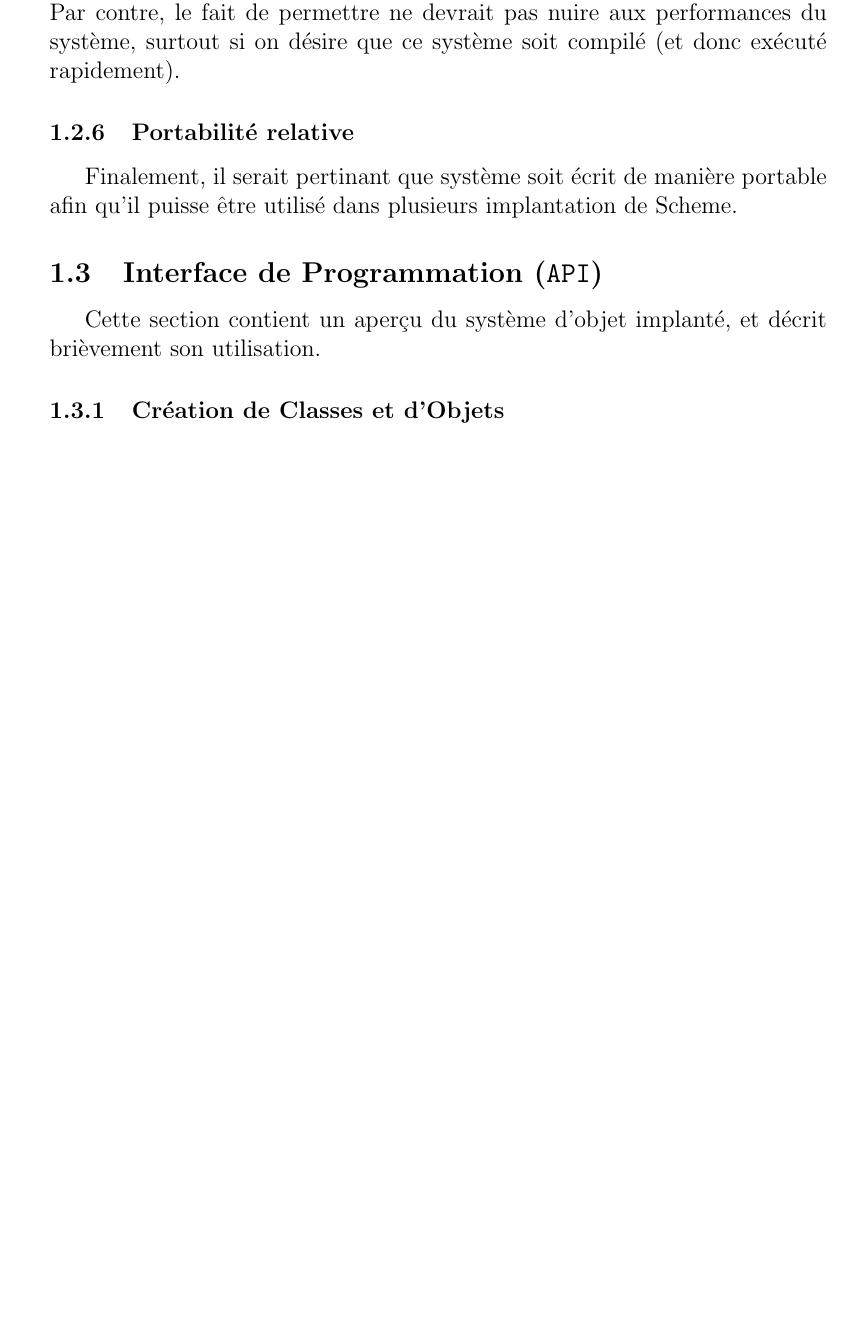
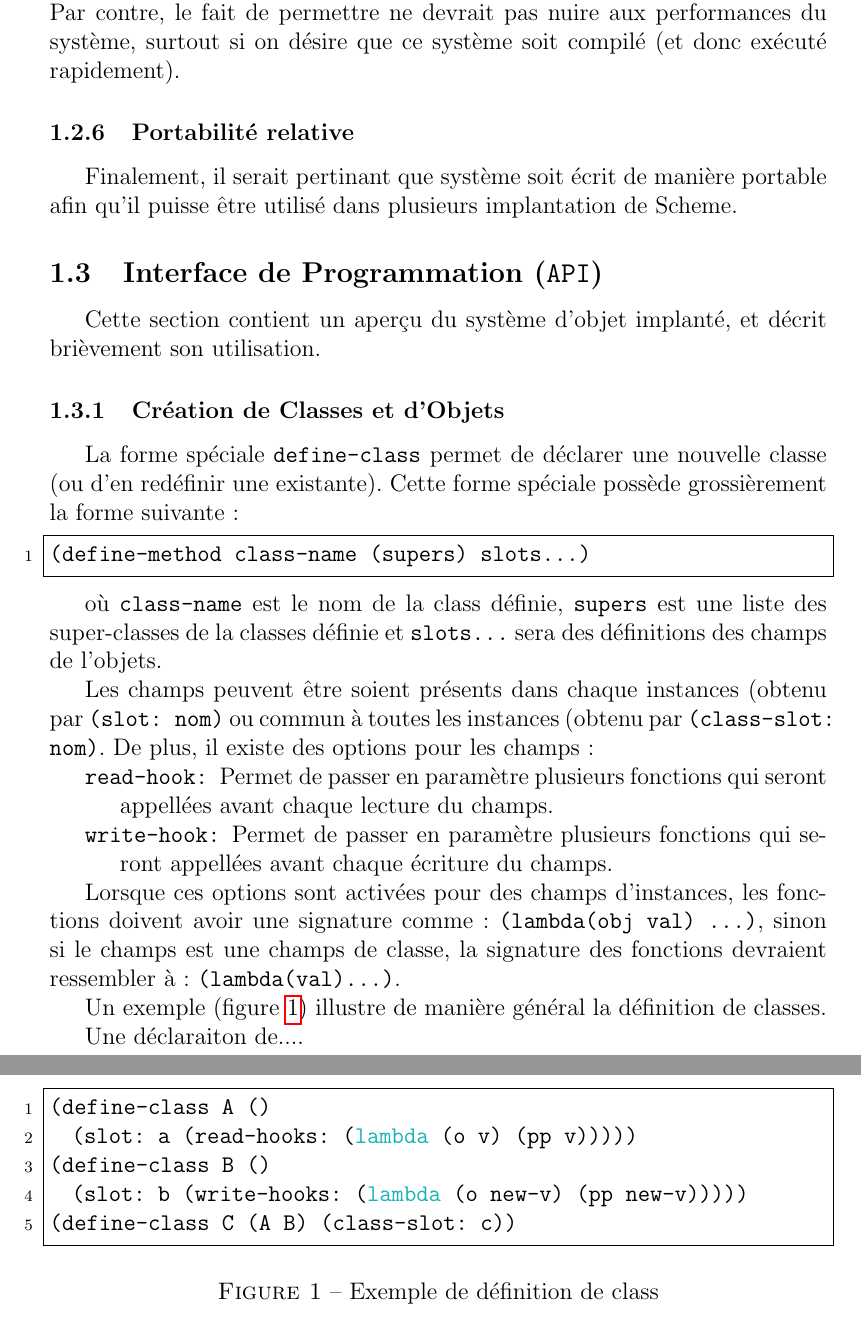
Before and after one commit to sthilaid/class, a LaTeX document (doc/rapport.tex): part of page 5 of 10 before the commit and two parts of pages 5 and 6 of 11 after it, the two joined at a grey line, cut so that both start at the same text, the shorter picture padded with empty space. Compiled offline with pdfLaTeX.

Commit message:
up rapport

```diff
--- a/doc/rapport.tex
+++ b/doc/rapport.tex
@@ -133,9 +133,55 @@ expressive de Scheme.
     décrit brièvement son utilisation.
 
     \subsubsection{Création de Classes et d'Objets}
+      La forme spéciale \texttt{define-class} permet de déclarer une
+      nouvelle classe (ou d'en redéfinir une existante). Cette forme
+      spéciale possède grossièrement la forme suivante:
 
+      \begin{lstlisting}
+(define-method class-name (supers) slots...)
+      \end{lstlisting}
 
+      où \texttt{class-name} est le nom de la class définie,
+      \texttt{supers} est une liste des super-classes de la classes
+      définie et \texttt{slots...} sera des définitions des champs de
+      l'objets.
 
+      Les champs peuvent être soient présents dans chaque instances
+      (obtenu par \texttt{(slot: nom)} ou commun à toutes les
+      instances (obtenu par \texttt{(class-slot: nom)}. De plus, il
+      existe des options pour les champs:
+
+      \begin{itemize}
+      \item[\texttt{read-hook:}] Permet de passer en paramètre
+        plusieurs fonctions qui seront appellées avant chaque lecture
+        du champs.
+      \item[\texttt{write-hook:}] Permet de passer en paramètre
+        plusieurs fonctions qui seront appellées avant chaque écriture
+        du champs.
+      \end{itemize}
+
+      Lorsque ces options sont activées pour des champs d'instances,
+      les fonctions doivent avoir une signature comme:
+      \texttt{(lambda(obj val) ...)}, sinon si le champs est une
+      champs de classe, la signature des fonctions devraient
+      ressembler à: \texttt{(lambda(val)...)}.
+
+      Un exemple (figure \ref{ex-defclass}) illustre de manière
+      général la définition de classes.
+
+      \begin{figure}[htbp!]
+        \begin{lstlisting}
+(define-class A ()
+  (slot: a (read-hooks: (lambda (o v) (pp v)))))
+(define-class B ()
+  (slot: b (write-hooks: (lambda (o new-v) (pp new-v)))))
+(define-class C (A B) (class-slot: c))
+        \end{lstlisting}
+        \caption{Exemple de définition de class}
+        \label{ex-defclass}
+      \end{figure}
+
+      Une déclaraiton de....
 
 \clearpage
 
```
